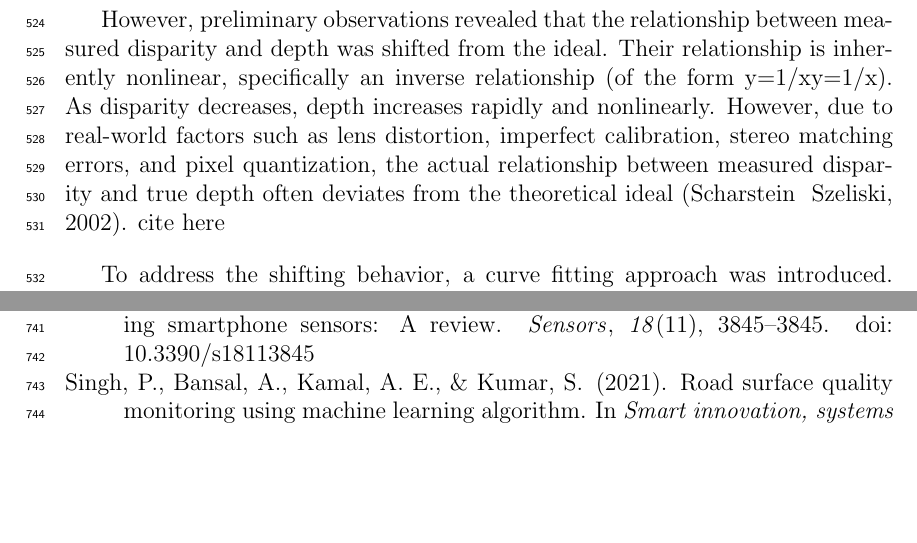
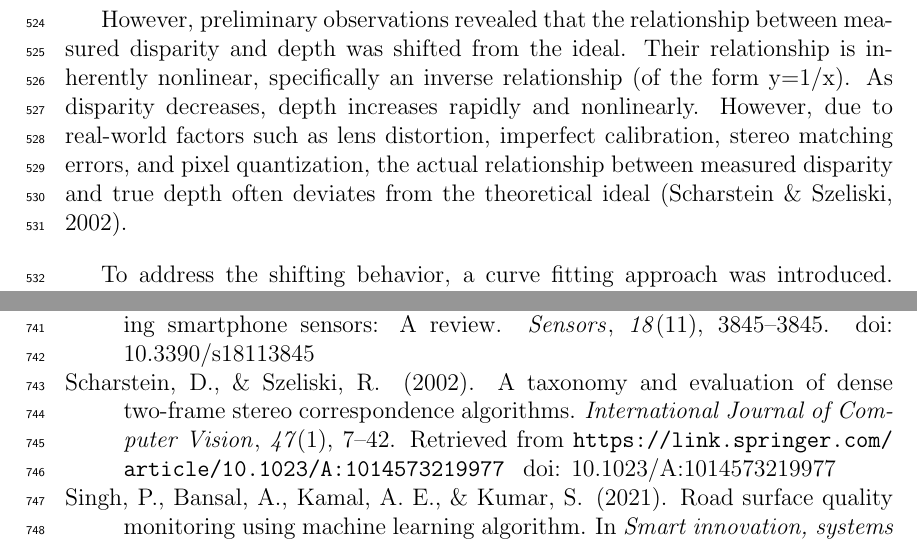
Before and after one commit to vjauxysbrynxx/defectra-yolov5, a LaTeX thesis (paper/Defectra TeX/main.tex, which reads paper/Defectra TeX/chapter_4.tex, paper/Defectra TeX/references.bib): two parts of pages 29 and 39 of 41, joined at a grey line, cut so that both start at the same text, the shorter picture padded with empty space. Compiled offline with pdfLaTeX.

Commit message:
Added new reference

```diff
--- a/paper/Defectra TeX/chapter_4.tex
+++ b/paper/Defectra TeX/chapter_4.tex
@@ -17,7 +17,7 @@ where:
 \end{itemize}
 
 
-However, preliminary observations revealed that the relationship between measured disparity and depth was shifted from the ideal. Their relationship is inherently nonlinear, specifically an inverse relationship (of the form y=1/xy=1/x). As disparity decreases, depth increases rapidly and nonlinearly. However, due to real-world factors such as lens distortion, imperfect calibration, stereo matching errors, and pixel quantization, the actual relationship between measured disparity and true depth often deviates from the theoretical ideal (Scharstein & Szeliski, 2002). cite here
+However, preliminary observations revealed that the relationship between measured disparity and depth was shifted from the ideal. Their relationship is inherently nonlinear, specifically an inverse relationship (of the form y=1/x). As disparity decreases, depth increases rapidly and nonlinearly. However, due to real-world factors such as lens distortion, imperfect calibration, stereo matching errors, and pixel quantization, the actual relationship between measured disparity and true depth often deviates from the theoretical ideal \cite{scharstein2002}.
 
 To address the shifting behavior, a curve fitting approach was introduced. Specifically, an inverse model was fitted to the collected data points, relating disparity and ground-truth distance measurements.
 
--- a/paper/Defectra TeX/references.bib
+++ b/paper/Defectra TeX/references.bib
@@ -148,3 +148,16 @@
 	doi = {10.5772/45904},
 	url = {http://dx.doi.org/10.5772/45904}
 }
+
+@article{scharstein2002,
+	author = {Scharstein, Daniel and Szeliski, Richard},
+	title = {A Taxonomy and Evaluation of Dense Two-Frame Stereo Correspondence Algorithms},
+	journal = {International Journal of Computer Vision},
+	volume = {47},
+	number = {1},
+	pages = {7--42},
+	year = {2002},
+	publisher = {Springer},
+	doi = {10.1023/A:1014573219977},
+	url = {https://link.springer.com/article/10.1023/A:1014573219977}
+}
```
Also changed, not shown: paper/Defectra TeX/main.bbl, 10 other files.
